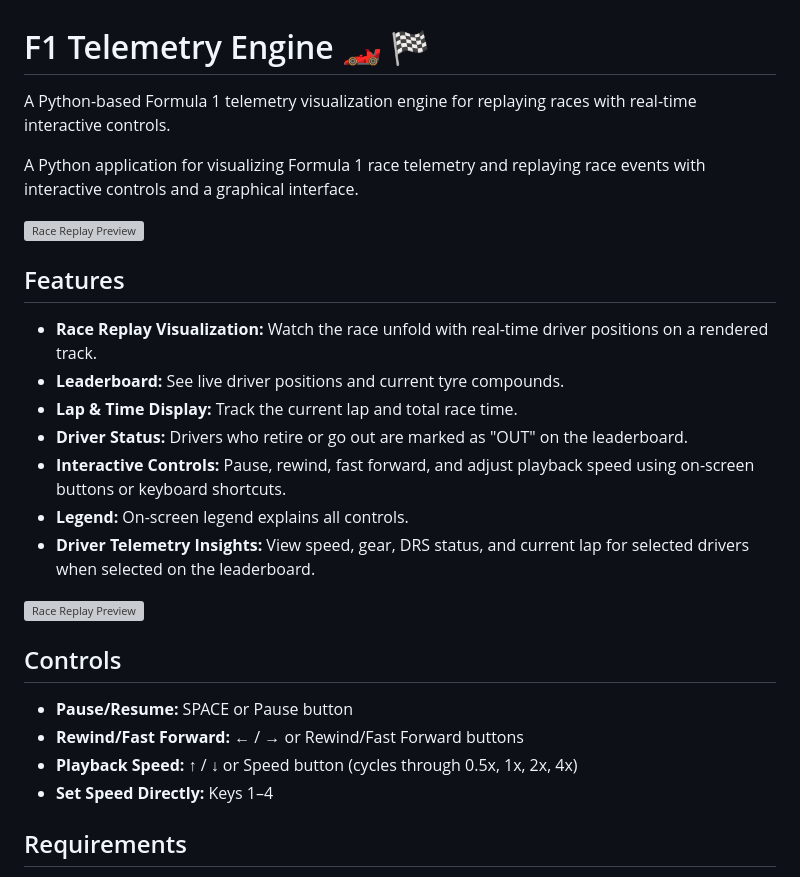
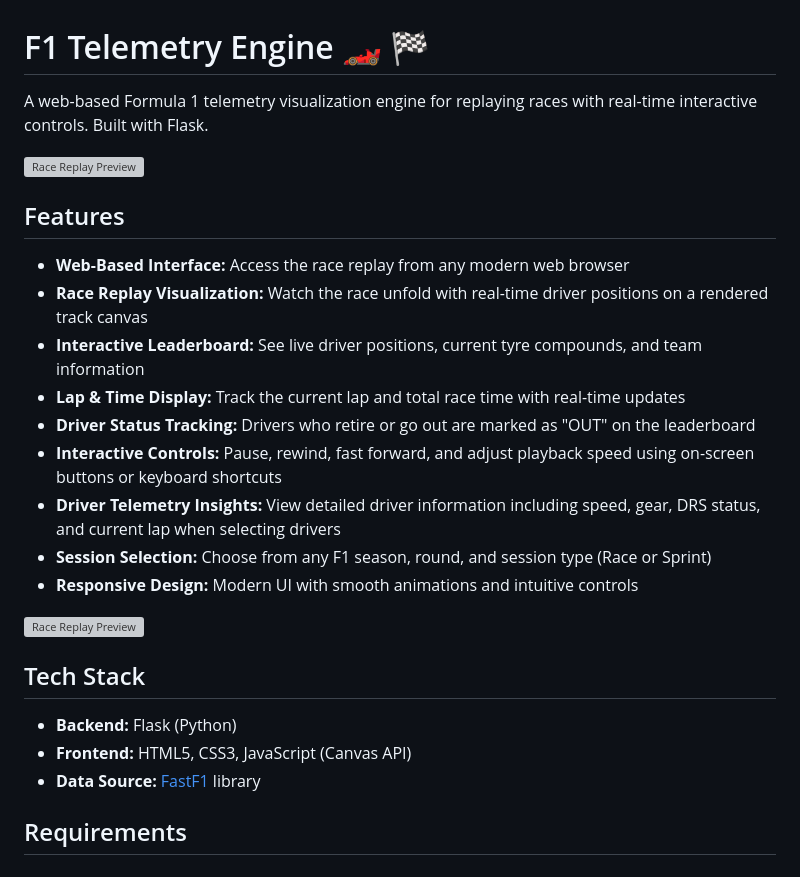
Before and after one commit to aninxya07/F1-Telemetry-Engine, a Markdown page: README.md, the part around one of its changes. Rendered like a GitHub page; grey boxes are pictures that could not be loaded.

```diff
--- a/README.md
+++ b/README.md
@@ -1,30 +1,30 @@
 # F1 Telemetry Engine 🏎️ 🏁
 
-A Python-based Formula 1 telemetry visualization engine for replaying races with real-time interactive controls.
+A web-based Formula 1 telemetry visualization engine for replaying races with real-time interactive controls. Built with Flask.
 
-A Python application for visualizing Formula 1 race telemetry and replaying race events with interactive controls and a graphical interface.
+![Race Replay Preview](./resources/2.png)
+
+## Features
+
+- **Web-Based Interface:** Access the race replay from any modern web browser
+- **Race Replay Visualization:** Watch the race unfold with real-time driver positions on a rendered track canvas
+- **Interactive Leaderboard:** See live driver positions, current tyre compounds, and team information
+- **Lap & Time Display:** Track the current lap and total race time with real-time updates
+- **Driver Status Tracking:** Drivers who retire or go out are marked as "OUT" on the leaderboard
+- **Interactive Controls:** Pause, rewind, fast forward, and adjust playback speed using on-screen buttons or keyboard shortcuts
+- **Driver Telemetry Insights:** View detailed driver information including speed, gear, DRS status, and current lap when selecting drivers
+- **Session Selection:** Choose from any F1 season, round, and session type (Race or Sprint)
+- **Responsive Design:** Modern UI with smooth animations and intuitive controls
+
 
 ![Race Replay Preview](./resources/1.png)
 
-## Features
 
-- **Race Replay Visualization:** Watch the race unfold with real-time driver positions on a rendered track.
-- **Leaderboard:** See live driver positions and current tyre compounds.
-- **Lap & Time Display:** Track the current lap and total race time.
-- **Driver Status:** Drivers who retire or go out are marked as "OUT" on the leaderboard.
-- **Interactive Controls:** Pause, rewind, fast forward, and adjust playback speed using on-screen buttons or keyboard shortcuts.
-- **Legend:** On-screen legend explains all controls.
-- **Driver Telemetry Insights:** View speed, gear, DRS status, and current lap for selected drivers when selected on the leaderboard.
+## Tech Stack
 
-
-![Race Replay Preview](./resources/2.png)
-
-## Controls
-
-- **Pause/Resume:** SPACE or Pause button
-- **Rewind/Fast Forward:** ← / → or Rewind/Fast Forward buttons
-- **Playback Speed:** ↑ / ↓ or Speed button (cycles through 0.5x, 1x, 2x, 4x)
-- **Set Speed Directly:** Keys 1–4
+- **Backend:** Flask (Python)
+- **Frontend:** HTML5, CSS3, JavaScript (Canvas API)
+- **Data Source:** [FastF1](https://github.com/theOehrly/Fast-F1) library
 
 ## Requirements
 
```
Also changed, not shown: other parts of README.md (+109 -25 lines).
